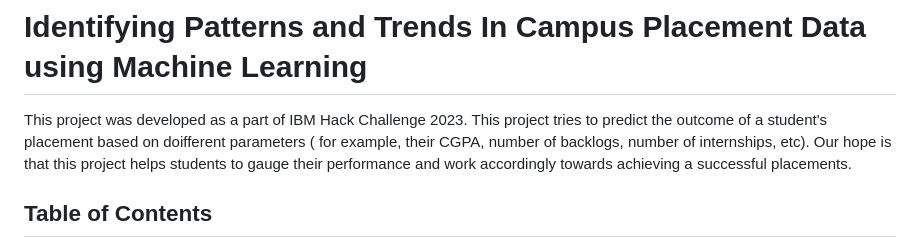
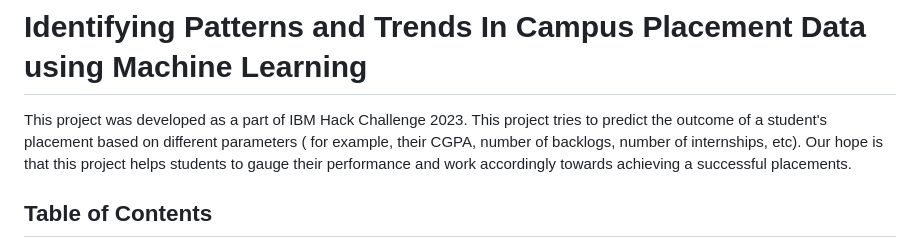
Before and after one commit to smartinternz02/SBSPS-Challenge-10169-1691067442, a Markdown page: README.md, the part around the change. GitHub-like rendering.

```diff
--- a/README.md
+++ b/README.md
@@ -1,5 +1,5 @@
 # Identifying Patterns and Trends In Campus Placement Data using Machine Learning
-This project was developed as a part of IBM Hack Challenge 2023. This project tries to predict the outcome of a student's placement based on doifferent parameters ( for example, their CGPA, number of backlogs, number of internships, etc). Our hope is that this project helps students to gauge their performance and work accordingly towards achieving a successful placements.
+This project was developed as a part of IBM Hack Challenge 2023. This project tries to predict the outcome of a student's placement based on different parameters ( for example, their CGPA, number of backlogs, number of internships, etc). Our hope is that this project helps students to gauge their performance and work accordingly towards achieving a successful placements.
 
 ## Table of Contents
 - [Project Description](#project-description)
```
